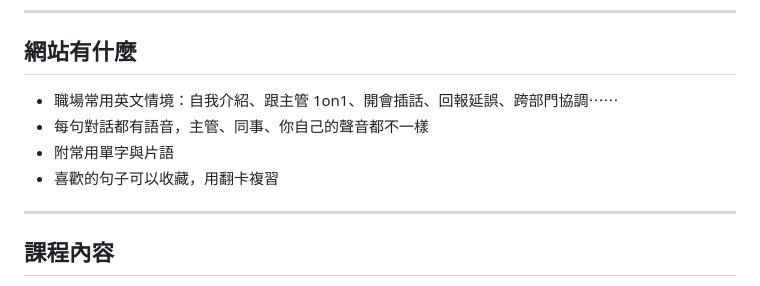
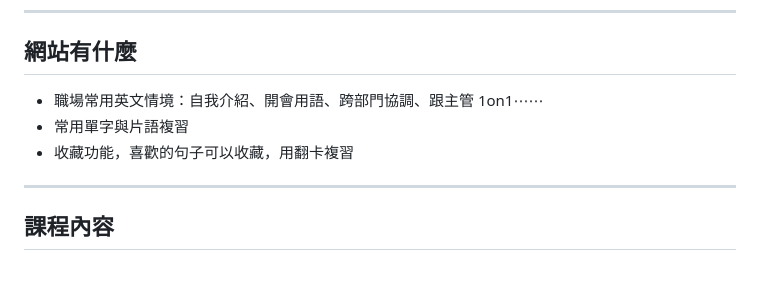
Before and after one commit to kekeuwu/workplace-english, a Markdown page: README.md, the part around the change. Rendered like a GitHub page.

Commit message:
更新 README
Co-Authored-By: Claude Opus 5.5 <noreply@anthropic.com>

```diff
--- a/README.md
+++ b/README.md
@@ -12,10 +12,9 @@
 
 ## 網站有什麼
 
-- 職場常用英文情境：自我介紹、跟主管 1on1、開會插話、回報延誤、跨部門協調⋯⋯
-- 每句對話都有語音，主管、同事、你自己的聲音都不一樣
-- 附常用單字與片語
-- 喜歡的句子可以收藏，用翻卡複習
+- 職場常用英文情境：自我介紹、開會用語、跨部門協調、跟主管 1on1⋯⋯
+- 常用單字與片語複習
+- 收藏功能，喜歡的句子可以收藏，用翻卡複習
 
 ---
 
```
